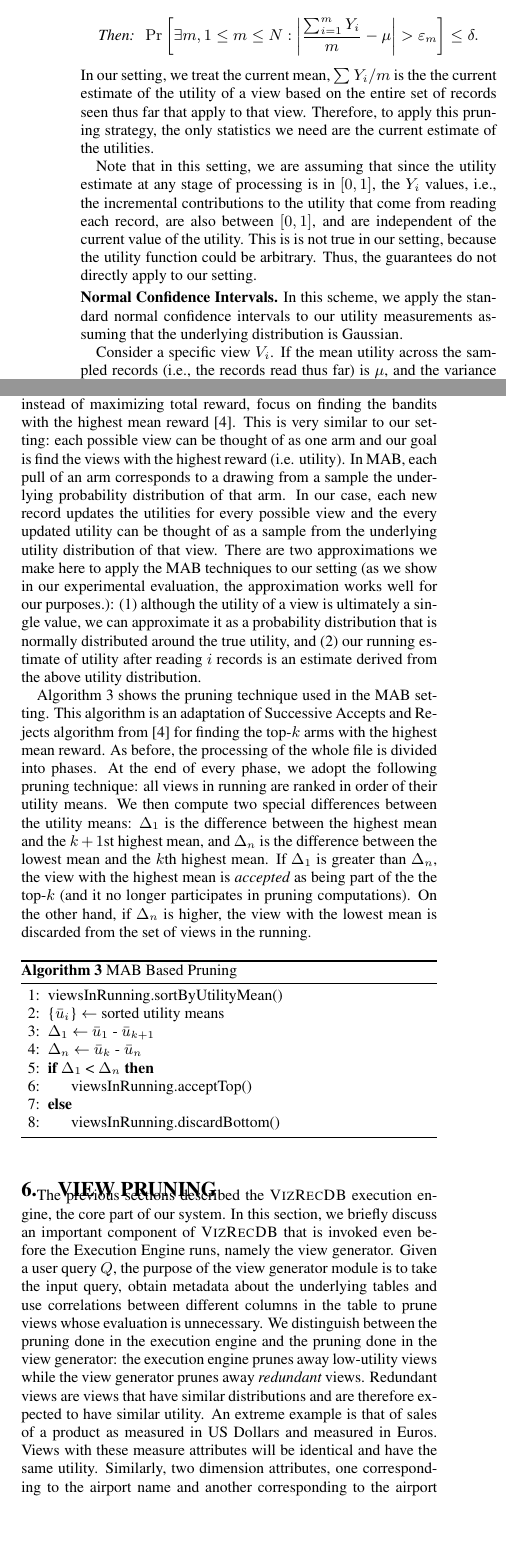
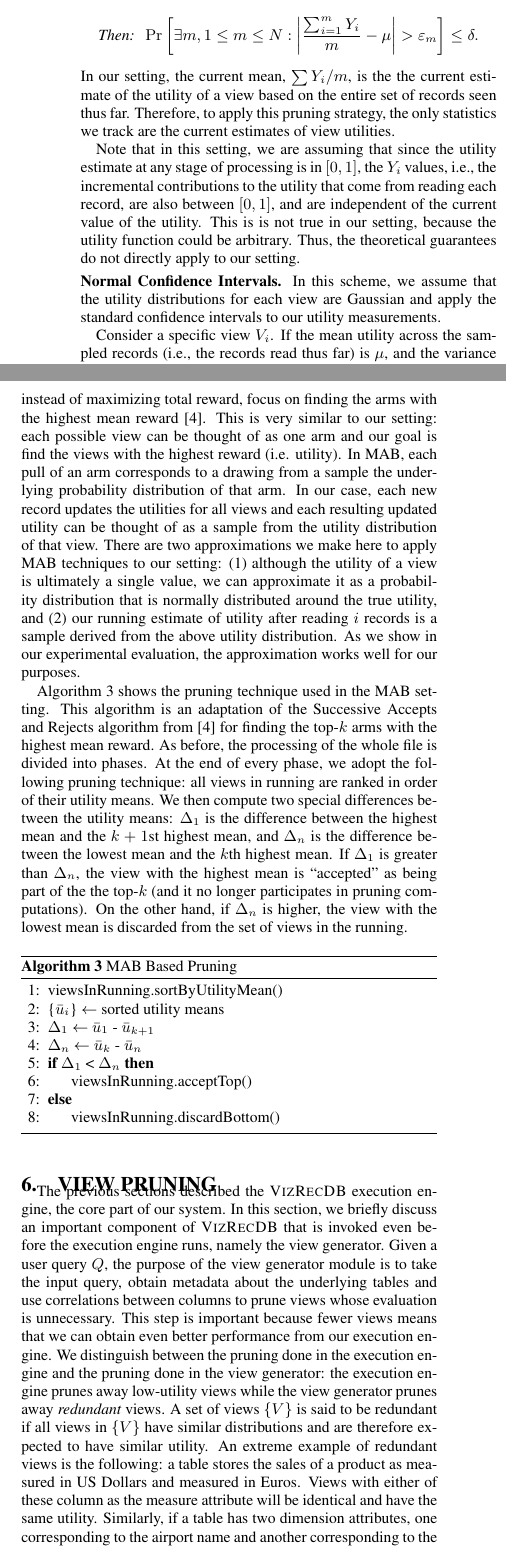
Before and after one commit to zwcode-cs/seedb, a LaTeX paper (full-paper/document.tex, which reads full-paper/backend.tex, full-paper/in_memory_execution_engine.tex): two parts of the columns of page 7 of 15, joined at a grey line, cut so that both start at the same text, the shorter picture padded with empty space. Compiled offline with pdfLaTeX.

Commit message:
view pruning

```diff
--- a/full-paper/backend.tex
+++ b/full-paper/backend.tex
@@ -6,19 +6,21 @@
 The previous sections described the \VizRecDB\ execution engine, the core part
 of our system.
 In this section, we briefly discuss an important component of \VizRecDB\ that is invoked
-even before the Execution Engine runs, namely the view generator.
+even before the execution engine runs, namely the view generator.
 Given a user query $Q$, the purpose of the view generator module is to take the
 input query, obtain metadata about the underlying tables and use correlations
-between different columns in the table to prune views whose evaluation is
+between columns to prune views whose evaluation is
 unnecessary.
+This step is important because fewer views means that we can
+obtain even better performance from our execution engine.
 We distinguish between the pruning done in the execution engine and the pruning
 done in the view generator: the execution engine prunes away low-utility views
 while the view generator prunes away {\it redundant} views.
-Redundant views are views that have similar
-distributions and are therefore expected to have similar utility.
-An extreme example is that of sales of a product as measured in US
-Dollars and measured in Euros. Views with these measure attributes will be
-identical and have the same utility.
-Similarly, two dimension attributes, one corresponding to the airport name
-and another corresponding to the airport code are guaranteed to produce identical
-views irrespective of the measure attribute.
+A set of views $\{V\}$ is said to be redundant if all views in $\{V\}$ have
+similar distributions and are therefore expected to have similar utility.
+An extreme example of redundant views is the following: a table stores the sales
+of a product as measured in US Dollars and measured in Euros.
+Views with either of these column as the measure attribute will be identical and
+have the same utility.
+Similarly, if a table has two dimension attributes, one corresponding to the
+airport name and another corresponding to the airport code, views with either
--- a/full-paper/in_memory_execution_engine.tex
+++ b/full-paper/in_memory_execution_engine.tex
@@ -224,11 +223,11 @@ $$
 \le \delta.
 $$
 \end{theorem}
-In our setting, we treat the current mean, $\sum Y_i / m$ is the
+In our setting, the current mean, $\sum Y_i / m$, is the
 the current estimate of the utility of a view
-based on the entire set of records seen thus far that apply to that view.
+based on the entire set of records seen thus far.
 Therefore, to apply this pruning strategy, the only statistics
-we need are the current estimate of the utilities.
+we track are the current estimates of view utilities.
 
 Note that in this setting, we are assuming that since the
 utility estimate at any stage of processing is in $[0, 1]$,
@@ -237,11 +236,11 @@ that come from reading each record, are also between $[0, 1]$,
 and are independent of the current value of the utility.
 This is is not true in our setting,
 because the utility function could be arbitrary.
-Thus, the guarantees do not directly apply to our setting.
+Thus, the theoretical guarantees do not directly apply to our setting.
 
-\stitle{Normal Confidence Intervals.} In this scheme,
-we apply the standard normal confidence intervals to our utility measurements
-assuming that the underlying distribution is Gaussian.
+\stitle{Normal Confidence Intervals.} In this scheme, we assume that the utility
+distributions for each view are Gaussian and apply the standard confidence
+intervals to our utility measurements.
 % We describe the equations first assuming that
 % when every time a record is read, for every view,
 % a utility value is ``sampled''
@@ -416,29 +415,28 @@ which machine to play during every turn, to maximize
 eventual, total, or time-decaying rewards~\cite{bandits}.
 Recently, variants of MAB have been proposed
 which instead of maximizing total reward,
-focus on finding the bandits with the highest mean reward~\cite{BubeckWV13}.
+focus on finding the arms with the highest mean reward~\cite{BubeckWV13}.
 This is very similar to our setting: each possible view can be thought of as
 one arm and our goal is find the views with the highest reward (i.e.
 utility).
 In MAB, each pull of an arm corresponds to a drawing from a sample
 the underlying probability distribution of that arm.
-In our case, each new record updates the utilities for every possible view and
-the every updated utility can be thought of as a sample from the underlying
+In our case, each new record updates the utilities for all views and
+each resulting updated utility can be thought of as a sample from the
 utility distribution of that view.
-There are two approximations we make here to apply the MAB techniques
-to our setting
-(as we show in our experimental evaluation,
-the approximation works well
-for our purposes.):
+There are two approximations we make here to apply MAB techniques
+to our setting:
 (1) although the utility of a
 view is ultimately a single value, we can approximate it as a probability
 distribution that is normally distributed around the true utility, and
 (2) our running estimate of utility after reading $i$
-records is an estimate derived from the above utility distribution.
+records is a sample derived from the above utility distribution.
+As we show in our experimental evaluation, the approximation works well
+for our purposes.
 
 Algorithm \ref{algo:mab_based_pruning} shows the pruning technique used in the
 MAB setting.
-This algorithm is an adaptation of Successive Accepts and Rejects
+This algorithm is an adaptation of the Successive Accepts and Rejects
 algorithm from \cite{BubeckWV13} for finding the top-$k$ arms with the highest
 mean reward.
 As before, the processing of the whole file is divided into phases.
```
Also changed, not shown: full-paper/appendix.tex (+1 -1 lines), full-paper/dbms_execution_engine.tex (+0 -2 lines), full-paper/backend.tex (13 more changed lines), full-paper/in_memory_execution_engine.tex (57 more changed lines).
